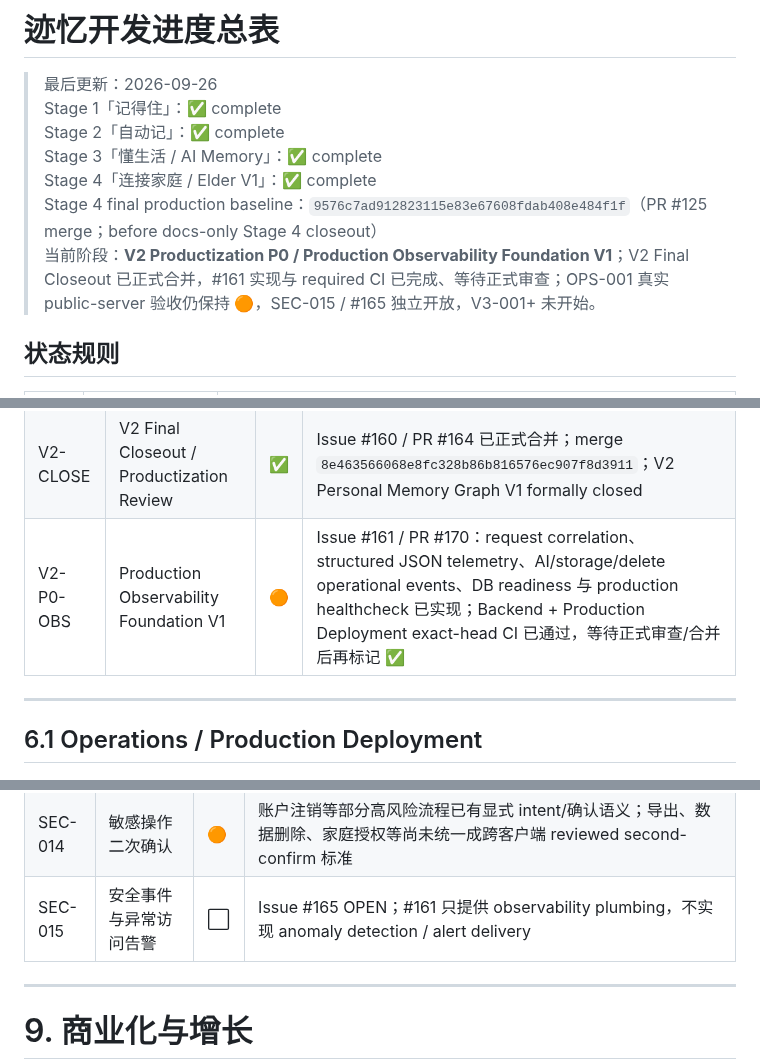
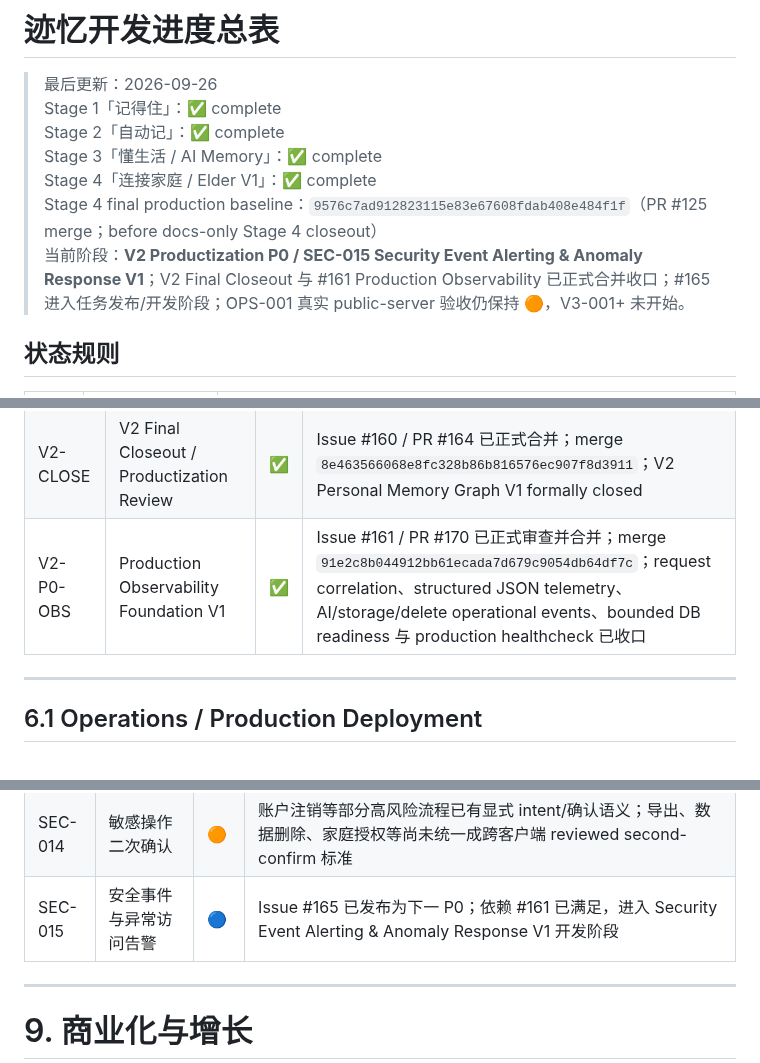
Before and after one commit to cfhlwl/jiyidashi, a Markdown page: docs/DEVELOPMENT_PROGRESS.md, 3 parts joined by grey strips. Rendered like a GitHub page.

Commit message:
docs: advance closeout to SEC-015

```diff
--- a/docs/DEVELOPMENT_PROGRESS.md
+++ b/docs/DEVELOPMENT_PROGRESS.md
@@ -44,7 +45,7 @@
 > Stage 3「懂生活 / AI Memory」：✅ complete
 > Stage 4「连接家庭 / Elder V1」：✅ complete
 > Stage 4 final production baseline：`9576c7ad912823115e83e67608fdab408e484f1f`（PR #125 merge；before docs-only Stage 4 closeout）
-> 当前阶段：**V2 Productization P0 / Production Observability Foundation V1**；V2 Final Closeout 已正式合并，#161 实现与 required CI 已完成、等待正式审查；OPS-001 真实 public-server 验收仍保持 🟠，SEC-015 / #165 独立开放，V3-001+ 未开始。
+> 当前阶段：**V2 Productization P0 / SEC-015 Security Event Alerting & Anomaly Response V1**；V2 Final Closeout 与 #161 Production Observability 已正式合并收口；#165 进入任务发布/开发阶段；OPS-001 真实 public-server 验收仍保持 🟠，V3-001+ 未开始。
 
 ## 状态规则
 
@@ -295,7 +296,7 @@
 | V2-010 | Annual Electronic Memoir V1 — 年度电子回忆录 | ✅ | Issue #156 / PR #157：复用 S3-017 Annual Summary + V2-009 timeline + verified PHOTO media gallery 已正式审查并合并；merge `0495112b17d91fb4540048eaa7288047db40fe85` |
 | V2-011 | Life Memoir Foundation V1 — 人生回忆录 | ✅ | Issue #158 / PR #159：explicit LifeStage chapter index + on-demand cited stage memoir via canonical V2-007 已正式审查并合并；merge `6df3a6654f14e715db8e3887582b1f83de78cd7c` |
 | V2-CLOSE | V2 Final Closeout / Productization Review | ✅ | Issue #160 / PR #164 已正式合并；merge `8e463566068e8fc328b86b816576ec907f8d3911`；V2 Personal Memory Graph V1 formally closed |
-| V2-P0-OBS | Production Observability Foundation V1 | 🟠 | Issue #161 / PR #170：request correlation、structured JSON telemetry、AI/storage/delete operational events、DB readiness 与 production healthcheck 已实现；Backend + Production Deployment exact-head CI 已通过，等待正式审查/合并后再标记 ✅ |
+| V2-P0-OBS | Production Observability Foundation V1 | ✅ | Issue #161 / PR #170 已正式审查并合并；merge `91e2c8b044912bb61ecada7d679c9054db64df7c`；request correlation、structured JSON telemetry、AI/storage/delete operational events、bounded DB readiness 与 production healthcheck 已收口 |
 
 ---
 
@@ -337,7 +338,7 @@
 | SEC-012 | AI 不知道就说不知道 | ✅ | RAG、Daily/Monthly/Annual Summary、V2-007/010/011 已形成 evidence-only、bounded inventory、opaque slots、strict citation、post-provider revalidation 与 fail-closed typed status；无证据/证据不完整不生成可信答案 |
 | SEC-013 | AI 推断显式标记 | ⬜ | UI 层尚未实现 |
 | SEC-014 | 敏感操作二次确认 | 🟠 | 账户注销等部分高风险流程已有显式 intent/确认语义；导出、数据删除、家庭授权等尚未统一成跨客户端 reviewed second-confirm 标准 |
-| SEC-015 | 安全事件与异常访问告警 | ⬜ | Issue #165 OPEN；#161 只提供 observability plumbing，不实现 anomaly detection / alert delivery |
+| SEC-015 | 安全事件与异常访问告警 | 🔵 | Issue #165 已发布为下一 P0；依赖 #161 已满足，进入 Security Event Alerting & Anomaly Response V1 开发阶段 |
 
 ---
 
```
Also changed, not shown: other parts of docs/DEVELOPMENT_PROGRESS.md (+1 -0 lines).
